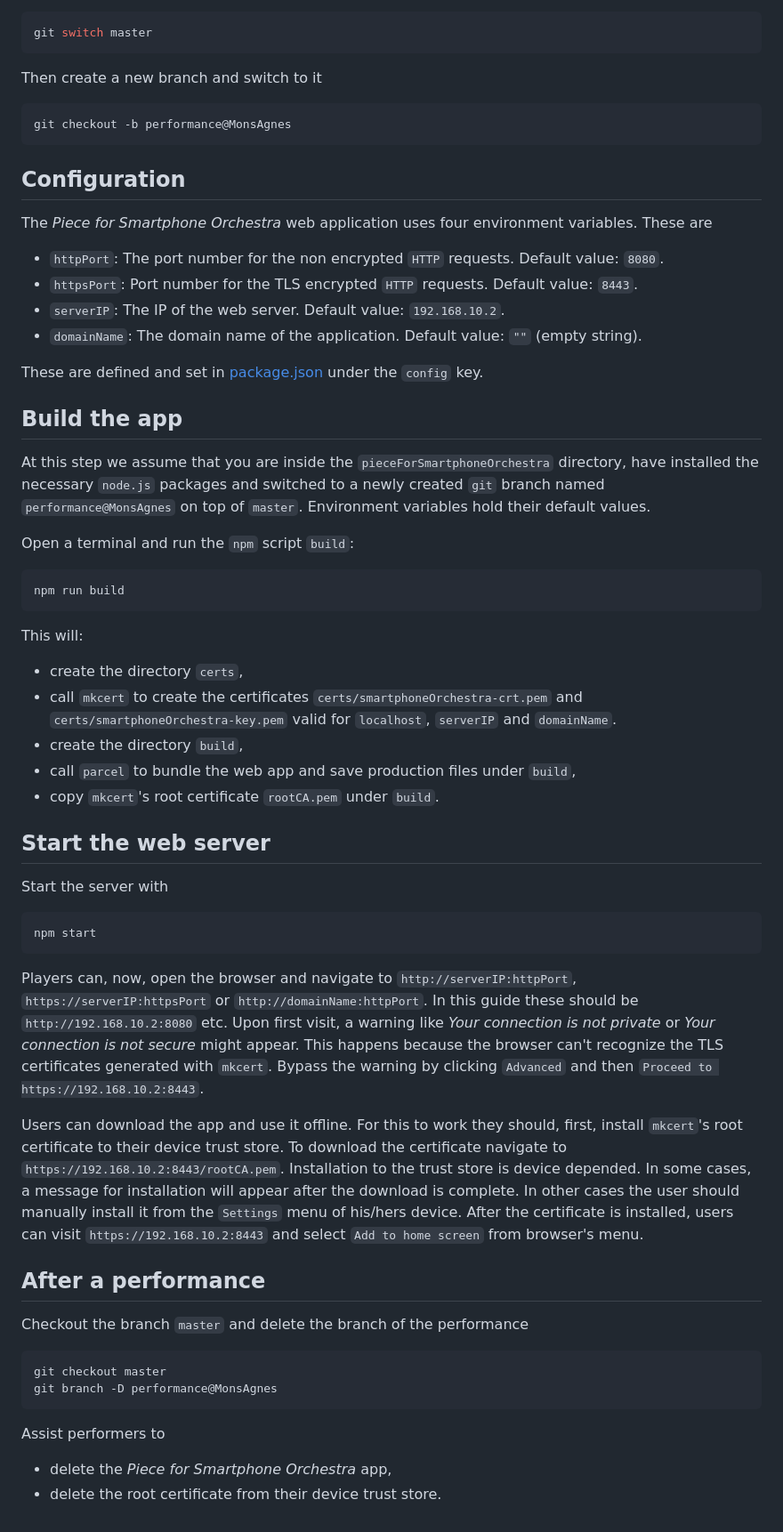
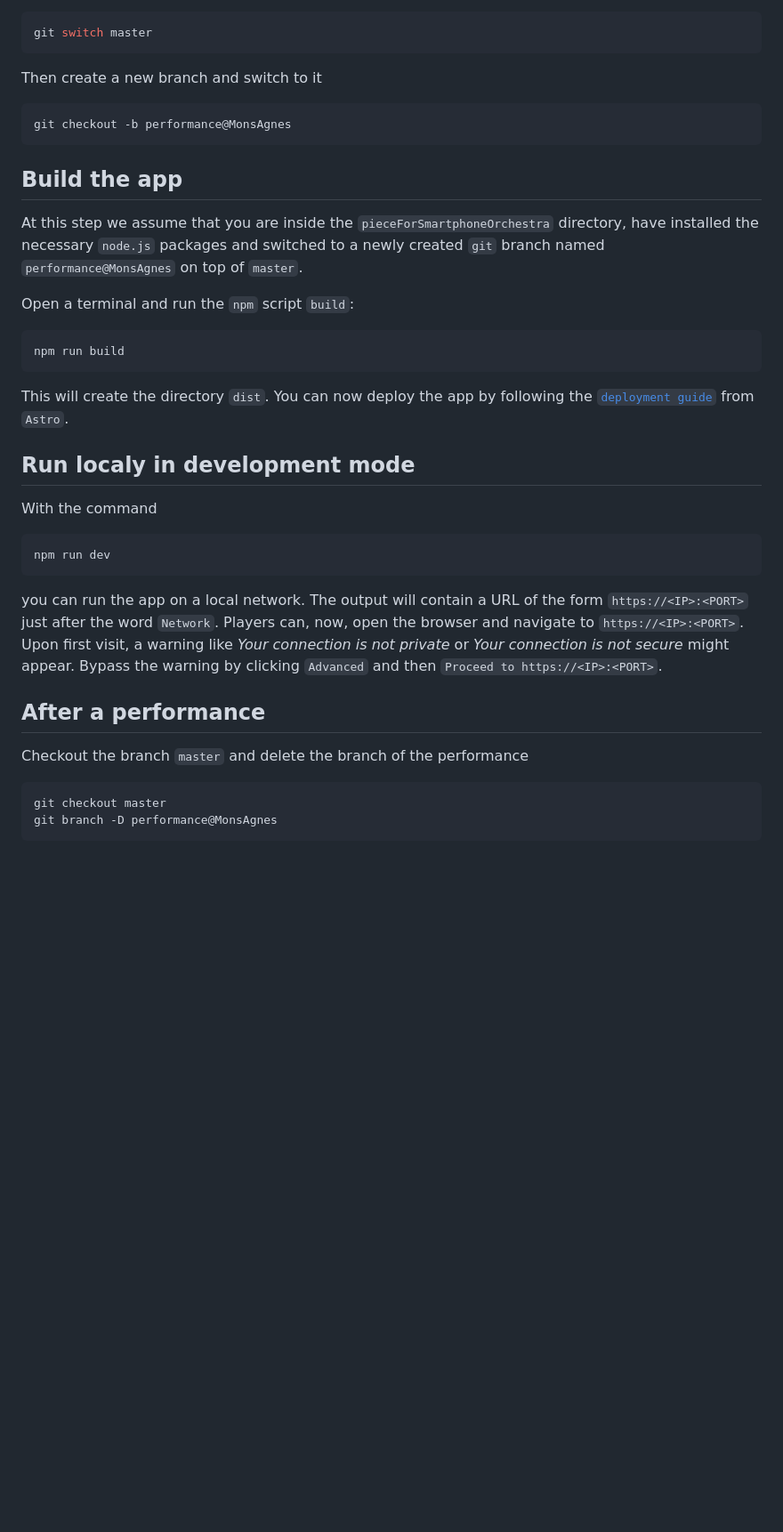
Before and after one commit to tsmtzs/pieceForSmartphoneOrchestra, a Markdown page: SOFTWARE-SETUP-GUIDE.md, the part around one of its changes. Shown at 89% size. Drawn GitHub-style; blank space fills up the shorter version.

Commit message:
Markdown: updates in SOFTWARE-SETUP-GUIDE.md

````diff
--- a/SOFTWARE-SETUP-GUIDE.md
+++ b/SOFTWARE-SETUP-GUIDE.md
@@ -90,22 +89,11 @@ Then create a new branch and switch to it
 git checkout -b performance@MonsAgnes
 ```
 
-## Configuration
-
-The *Piece for Smartphone Orchestra* web application uses four environment variables. These are
-
-- `httpPort`: The port number for the non encrypted `HTTP` requests. Default value: `8080`.
-- `httpsPort`: Port number for the TLS encrypted `HTTP` requests. Default value: `8443`.
-- `serverIP`: The IP of the web server. Default value: `192.168.10.2`.
-- `domainName`: The domain name of the application. Default value: `""` (empty string).
-
-These are defined and set in [package.json](package.json) under the `config` key.
-
 ## Build the app
 
 At this step we assume that you are inside the `pieceForSmartphoneOrchestra` directory, have
 installed the necessary `node.js` packages and switched to a newly created `git` branch named
-`performance@MonsAgnes` on top of `master`. Environment variables hold their default values.
+`performance@MonsAgnes` on top of `master`.
 
 Open a terminal and run the `npm` script `build`:
 
@@ -113,37 +101,22 @@ Open a terminal and run the `npm` script `build`:
 npm run build
 ```
 
-This will:
+This will create the directory `dist`. You can now deploy the app by following the [`deployment guide`](https://docs.astro.build/en/guides/deploy/)
+from `Astro`.
 
-- create the directory `certs`,
-- call `mkcert` to create the certificates `certs/smartphoneOrchestra-crt.pem` and
-	`certs/smartphoneOrchestra-key.pem` valid for `localhost`, `serverIP` and `domainName`.
-- create the directory `build`,
-- call `parcel` to bundle the web app and save production files under `build`,
-- copy `mkcert`'s root certificate `rootCA.pem` under `build`.
+## Run localy in development mode
 
-## Start the web server
-
-Start the server with
+With the command
 
 ```bash
-npm start
+npm run dev
 ```
 
-Players can, now, open the browser and navigate to `http://serverIP:httpPort`,
-`https://serverIP:httpsPort` or `http://domainName:httpPort`. In this guide these
-should be `http://192.168.10.2:8080` etc. Upon first visit, a warning like *Your connection is not private*
-or *Your connection is not secure* might appear. This happens because the browser can't recognize the
-TLS certificates generated with `mkcert`. Bypass the warning by clicking `Advanced` and then
-`Proceed to https://192.168.10.2:8443`.
-
-Users can download the app and use it offline. For this to work they should, first, install `mkcert`'s
-root certificate to their device trust store. To download the certificate navigate to
-`https://192.168.10.2:8443/rootCA.pem`. Installation to the trust store is device depended.
-In some cases, a message for installation will appear after the download is complete. In other cases
-the user should manually install it from the `Settings` menu of his/hers device. After the certificate
-is installed,
-users can visit `https://192.168.10.2:8443` and select `Add to home screen` from browser's menu.
+you can run the app on a local network. The output will contain a URL of the form `https://<IP>:<PORT>` just after
+the word `Network`. Players can, now, open the browser and navigate to `https://<IP>:<PORT>`.
+Upon first visit, a warning like *Your connection is not private*
+or *Your connection is not secure* might appear. Bypass the warning by clicking `Advanced` and then
+`Proceed to https://<IP>:<PORT>`.
 
 ## After a performance
 
@@ -152,8 +125,3 @@ Checkout the branch `master` and delete the branch of the performance
 git checkout master
 git branch -D performance@MonsAgnes
 ```
-
-Assist performers to
-
-- delete the *Piece for Smartphone Orchestra* app,
-- delete the root certificate from their device trust store.
````
Also changed, not shown: other parts of SOFTWARE-SETUP-GUIDE.md (+1 -2 lines).
